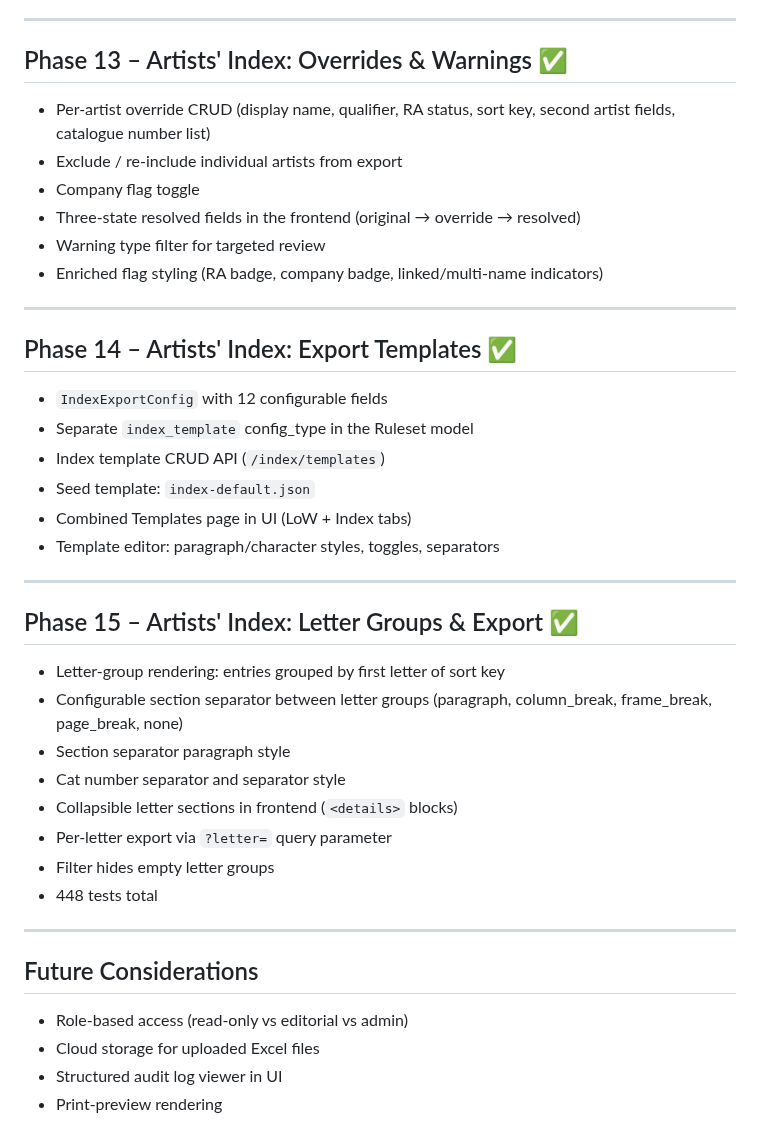
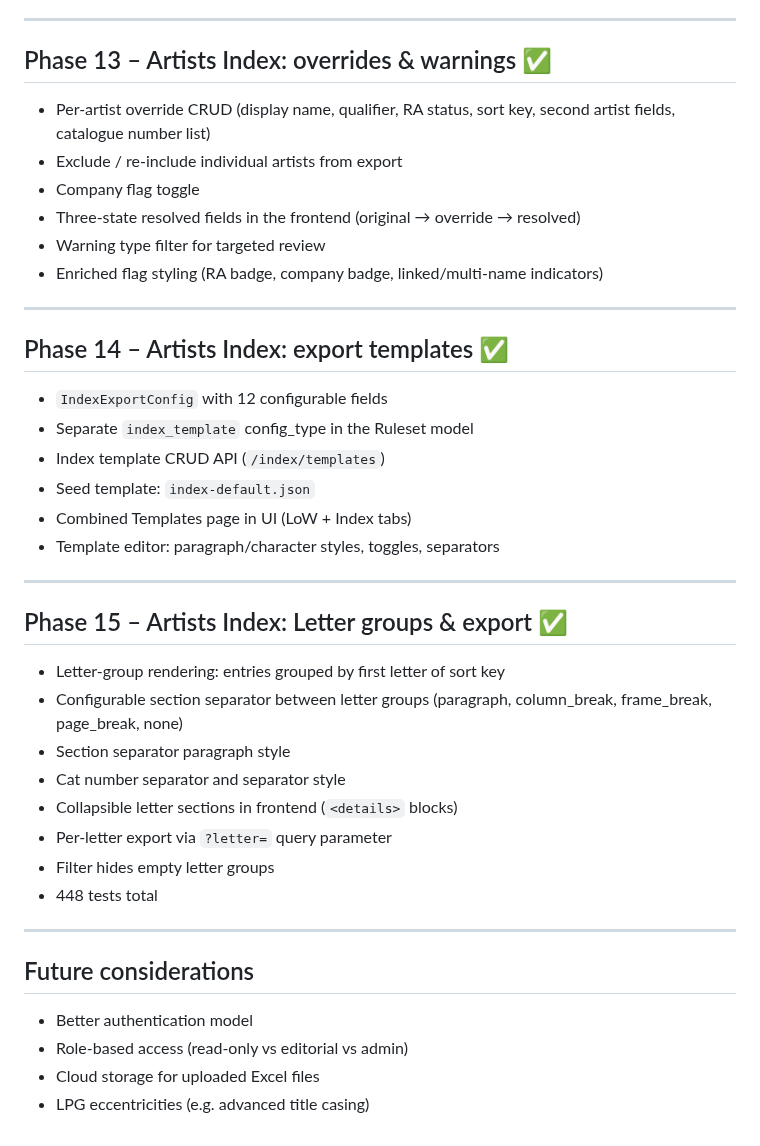
Before and after one commit to hoyla/RA-SummerExhibition-ListOfWorks, a Markdown page: docs/roadmap.md, the part around one of its changes. GitHub-like rendering.

```diff
--- a/docs/roadmap.md
+++ b/docs/roadmap.md
@@ -138,7 +138,7 @@
 
 ---
 
-## Phase 13 – Artists' Index: Overrides & Warnings ✅
+## Phase 13 – Artists Index: overrides & warnings ✅
 
 - Per-artist override CRUD (display name, qualifier, RA status, sort key,
   second artist fields, catalogue number list)
@@ -150,7 +150,7 @@
 
 ---
 
-## Phase 14 – Artists' Index: Export Templates ✅
+## Phase 14 – Artists Index: export templates ✅
 
 - `IndexExportConfig` with 12 configurable fields
 - Separate `index_template` config_type in the Ruleset model
@@ -161,7 +161,7 @@
 
 ---
 
-## Phase 15 – Artists' Index: Letter Groups & Export ✅
+## Phase 15 – Artists Index: Letter groups & export ✅
 
 - Letter-group rendering: entries grouped by first letter of sort key
 - Configurable section separator between letter groups
@@ -175,9 +175,9 @@
 
 ---
 
-## Future Considerations
+## Future considerations
 
+- Better authentication model
 - Role-based access (read-only vs editorial vs admin)
 - Cloud storage for uploaded Excel files
-- Structured audit log viewer in UI
-- Print-preview rendering
+- LPG eccentricities (e.g. advanced title casing)
```
Also changed, not shown: other parts of docs/roadmap.md (+13 -13 lines).
